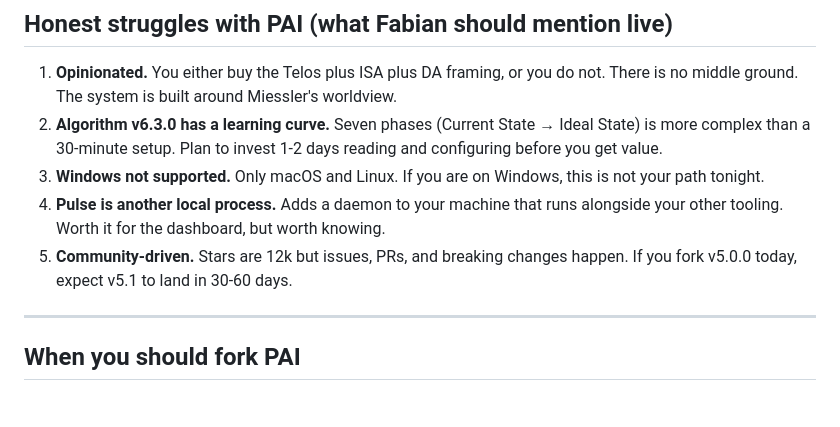
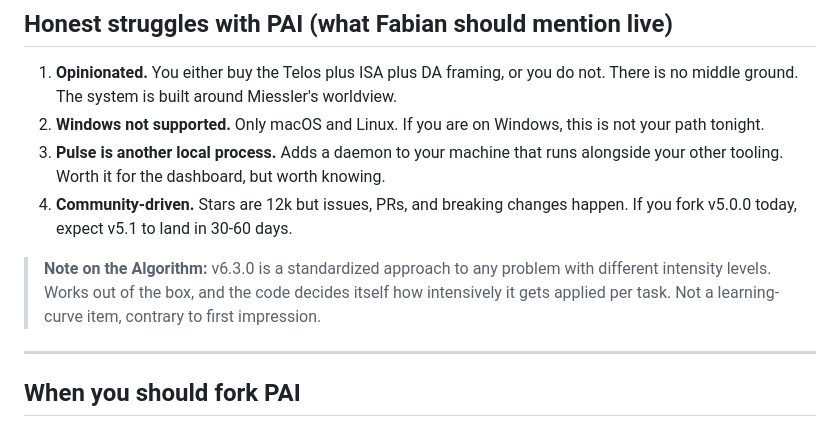
Before and after one commit to chris1928a/eo-ai-exchange, a Markdown page: events/01-2026-05-11-setup-trap/fabian-demo-pai.md, the part around the change. Drawn GitHub-style.

```diff
--- a/events/01-2026-05-11-setup-trap/fabian-demo-pai.md
+++ b/events/01-2026-05-11-setup-trap/fabian-demo-pai.md
@@ -107,10 +107,11 @@ The Packs system is what makes PAI extensible without forking the core.
 ## Honest struggles with PAI (what Fabian should mention live)
 
 1. **Opinionated.** You either buy the Telos plus ISA plus DA framing, or you do not. There is no middle ground. The system is built around Miessler's worldview.
-2. **Algorithm v6.3.0 has a learning curve.** Seven phases (Current State → Ideal State) is more complex than a 30-minute setup. Plan to invest 1-2 days reading and configuring before you get value.
-3. **Windows not supported.** Only macOS and Linux. If you are on Windows, this is not your path tonight.
-4. **Pulse is another local process.** Adds a daemon to your machine that runs alongside your other tooling. Worth it for the dashboard, but worth knowing.
-5. **Community-driven.** Stars are 12k but issues, PRs, and breaking changes happen. If you fork v5.0.0 today, expect v5.1 to land in 30-60 days.
+2. **Windows not supported.** Only macOS and Linux. If you are on Windows, this is not your path tonight.
+3. **Pulse is another local process.** Adds a daemon to your machine that runs alongside your other tooling. Worth it for the dashboard, but worth knowing.
+4. **Community-driven.** Stars are 12k but issues, PRs, and breaking changes happen. If you fork v5.0.0 today, expect v5.1 to land in 30-60 days.
+
+> **Note on the Algorithm:** v6.3.0 is a standardized approach to any problem with different intensity levels. Works out of the box, and the code decides itself how intensively it gets applied per task. Not a learning-curve item, contrary to first impression.
 
 ---
 
```
Also changed, not shown: setups/fabian-personal-ai.md (+6 -5 lines).
